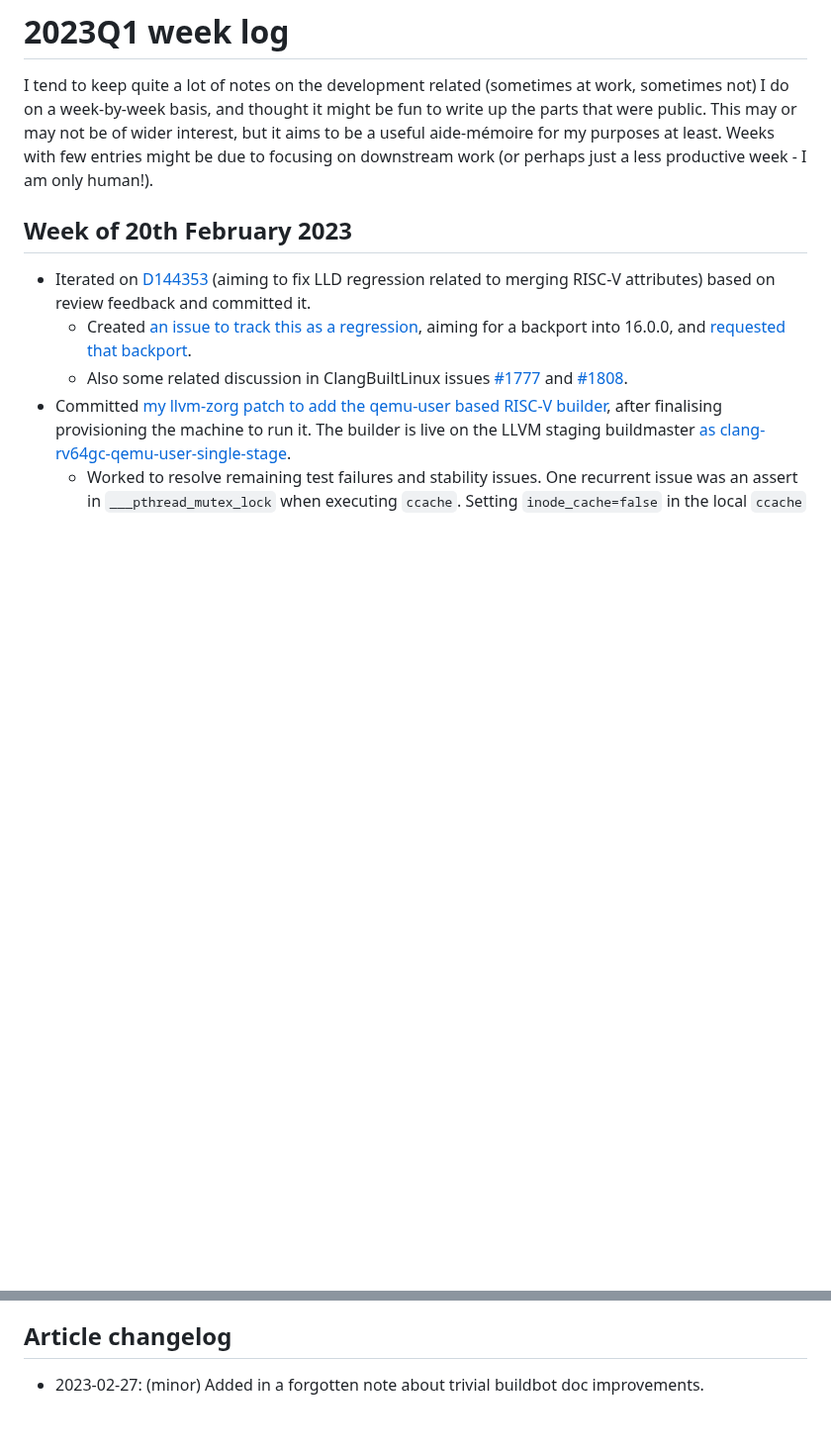
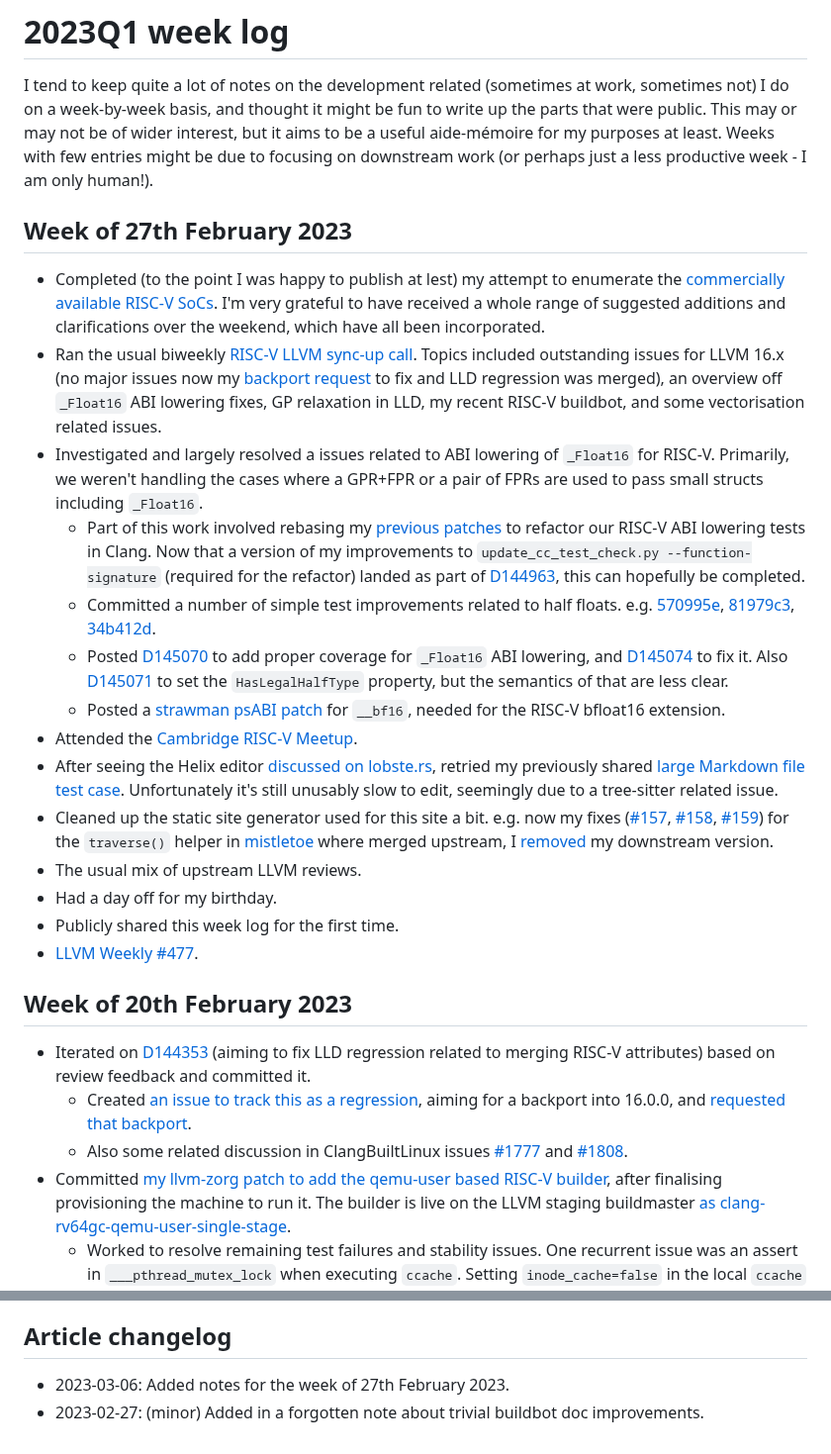
Before and after one commit to muxup/muxup-site, a Markdown page: pages/2023q1/week-log.md, 2 parts joined by grey strips. Shown at 99% size. Rendered like a GitHub page; blank space fills up the shorter version.

Commit message:
[content] Add week log for the week of 27th February 2023

```diff
--- a/pages/2023q1/week-log.md
+++ b/pages/2023q1/week-log.md
@@ -9,6 +9,64 @@ to write up the parts that were public. This
 may or may not be of wider interest, but it aims to be a useful aide-mémoire
 for my purposes at least. Weeks with few entries might be due to focusing on
 downstream work (or perhaps just a less productive week - I am only human!).
+
+## Week of 27th February 2023
+* Completed (to the point I was happy to publish at lest) my attempt to
+  enumerate the [commercially available RISC-V
+  SoCs](/pages/2023q1/commercially-available-risc-v-silicon.md). I'm very
+  grateful to have received a whole range of suggested additions and
+  clarifications over the weekend, which have all been incorporated.
+* Ran the usual biweekly [RISC-V LLVM sync-up
+  call](https://discourse.llvm.org/t/risc-v-llvm-sync-up-call-2nd-march-2023/68876).
+  Topics included outstanding issues for LLVM 16.x (no major issues now my
+  [backport
+  request](https://github.com/llvm/llvm-project-release-prs/pull/324#issuecomment-1445012422)
+  to fix and LLD regression was merged), an overview off `_Float16` ABI
+  lowering fixes, GP relaxation in LLD, my recent RISC-V buildbot, and some
+  vectorisation related issues.
+* Investigated and largely resolved a issues related to ABI lowering of
+  `_Float16` for RISC-V. Primarily, we weren't handling the cases where a
+  GPR+FPR or a pair of FPRs are used to pass small structs including
+  `_Float16`.
+  * Part of this work involved rebasing my
+    [previous](https://reviews.llvm.org/D134050)
+    [patches](https://reviews.llvm.org/D140400) to refactor our RISC-V ABI
+    lowering tests in Clang. Now that a version of my improvements to
+    `update_cc_test_check.py --function-signature` (required for the refactor)
+    landed as part of [D144963](https://reviews.llvm.org/D144963), this can
+    hopefully be completed.
+  * Committed a number of simple test improvements related to half floats. e.g.
+    [570995e](https://reviews.llvm.org/rG570995eba2f9),
+    [81979c3](https://reviews.llvm.org/rG81979c3038de),
+    [34b412d](https://reviews.llvm.org/rG34b412dc0efe).
+  * Posted [D145070](https://reviews.llvm.org/D145070) to add proper coverage
+    for `_Float16` ABI lowering, and
+    [D145074](https://reviews.llvm.org/D145074) to fix it. Also
+    [D145071](https://reviews.llvm.org/D145071) to set the `HasLegalHalfType`
+    property, but the semantics of that are less clear.
+  * Posted a [strawman psABI
+    patch](https://github.com/riscv-non-isa/riscv-elf-psabi-doc/pull/367) for
+    `__bf16`, needed for the RISC-V bfloat16 extension.
+* Attended the [Cambridge RISC-V
+  Meetup](https://community.riscv.org/events/details/risc-v-international-cambridge-risc-v-group-presents-cheri-risc-v-full-stack-security-using-open-source-hardware-and-software/).
+* After seeing the Helix editor [discussed on
+  lobste.rs](https://lobste.rs/s/nvoikx/helix_notes), retried my previously
+  shared [large Markdown file test
+  case](https://github.com/helix-editor/helix/issues/3072#issuecomment-1208133990).
+  Unfortunately it's still unusably slow to edit, seemingly due to a
+  tree-sitter related issue.
+* Cleaned up the static site generator used for this site a bit. e.g. now my
+  fixes ([#157](https://github.com/miyuchina/mistletoe/pull/157),
+  [#158](https://github.com/miyuchina/mistletoe/pull/158),
+  [#159](https://github.com/miyuchina/mistletoe/pull/159)) for the
+  `traverse()` helper in [mistletoe](https://github.com/miyuchina/mistletoe)
+  where merged upstream, I
+  [removed](https://github.com/muxup/muxup-site/commit/52989cf7462d7900bbef5bc2ca9f976af8022ade)
+  my downstream version.
+* The usual mix of upstream LLVM reviews.
+* Had a day off for my birthday.
+* Publicly shared this week log for the first time.
+* [LLVM Weekly #477](https://llvmweekly.org/issue/477).
 
 ## Week of 20th February 2023
 * Iterated on [D144353](https://reviews.llvm.org/D144353) (aiming to fix LLD
@@ -110,5 +168,6 @@ downstream work (or perhaps just a less productive week - I am only human!).
 * [LLVM Weekly #475](https://llvmweekly.org/issue/475).
 
 ## Article changelog
+* 2023-03-06: Added notes for the week of 27th February 2023.
 * 2023-02-27: (minor) Added in a forgotten note about trivial buildbot doc
   improvements.
```
